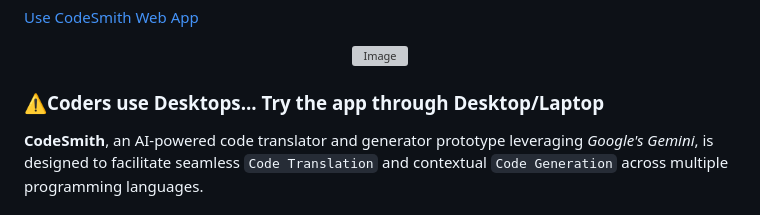
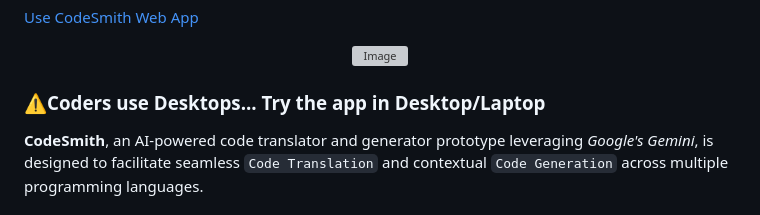
Before and after one commit to Sgvkamalakar/CodeSmith, a Markdown page: README.md, the part around the change. GitHub-like rendering; grey boxes are pictures that could not be loaded.

```diff
--- a/README.md
+++ b/README.md
@@ -7,7 +7,7 @@
   <img src='https://github.com/Sgvkamalakar/CodeSmith/assets/103712713/c29fef71-fe12-4849-9862-3e8c441d9218' alt="Image" width="300" height="300">
 </p>
 
-### ⚠️Coders use Desktops... Try the app through Desktop/Laptop
+### ⚠️Coders use Desktops... Try the app in Desktop/Laptop
 
 **CodeSmith**, an AI-powered code translator and generator prototype leveraging _Google's Gemini_, is designed to facilitate seamless `Code Translation` and contextual `Code Generation` across multiple programming languages.
 
```
